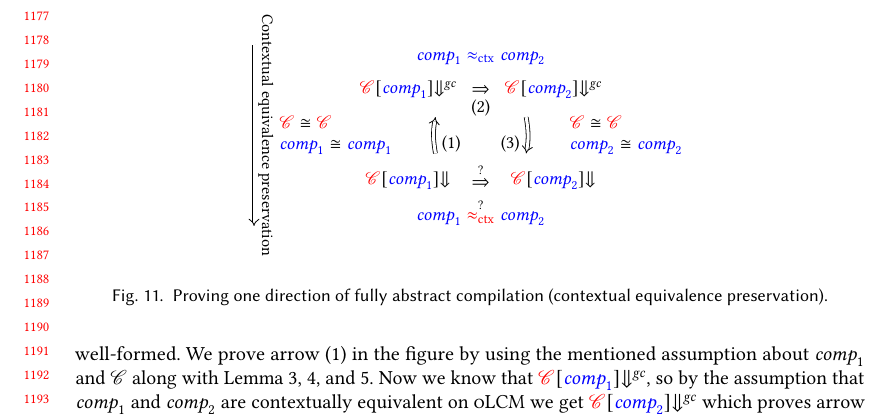
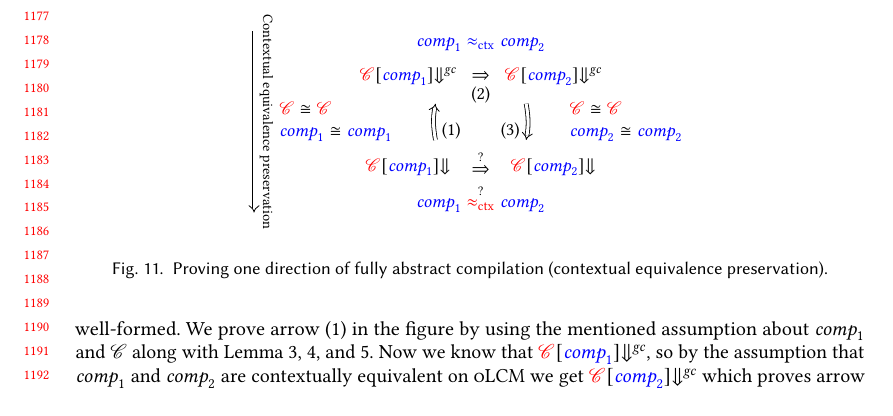
Before and after one commit to dominiquedevriese/capability-machine-reasoning-on-paper, a LaTeX paper (fully-abstract-comp/popl2019/paper.tex): part of page 25 of 28, cut so that both start at the same text. Compiled offline with pdfLaTeX.

Commit message:
Win a bit of space

```diff
--- a/fully-abstract-comp/popl2019/paper.tex
+++ b/fully-abstract-comp/popl2019/paper.tex
@@ -1886,7 +1886,7 @@ We use these three lemmas to prove Theorem~\ref{thm:full-abstraction}
 
     \node at (5,1.3) { ${\src{\comp_1}}\mathrel{\overset{?}{\tconeq}}{\src{\comp_2}}$ };
 
-    \draw[out=-90,in=90,double,-implies,double equal sign distance] (0,5) to node[sloped, yshift =.7em]{\small Contextual equivalence preservation} (0,1);
+    \draw[out=-90,in=90,double,-implies,double equal sign distance] (0,5) to node[sloped, yshift =.7em]{\Small Contextual equivalence preservation} (0,1);
   \end{tikzpicture}
   \caption{Proving one direction of fully abstract compilation (contextual equivalence preservation).}
   \label{fig:fa-proof-sketch}
```
